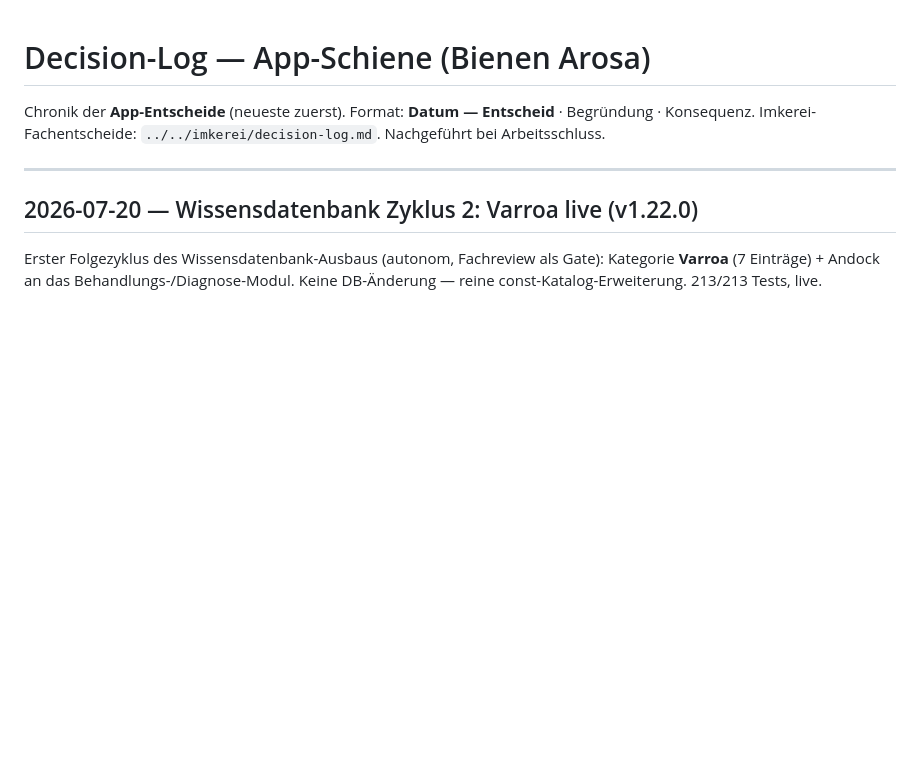
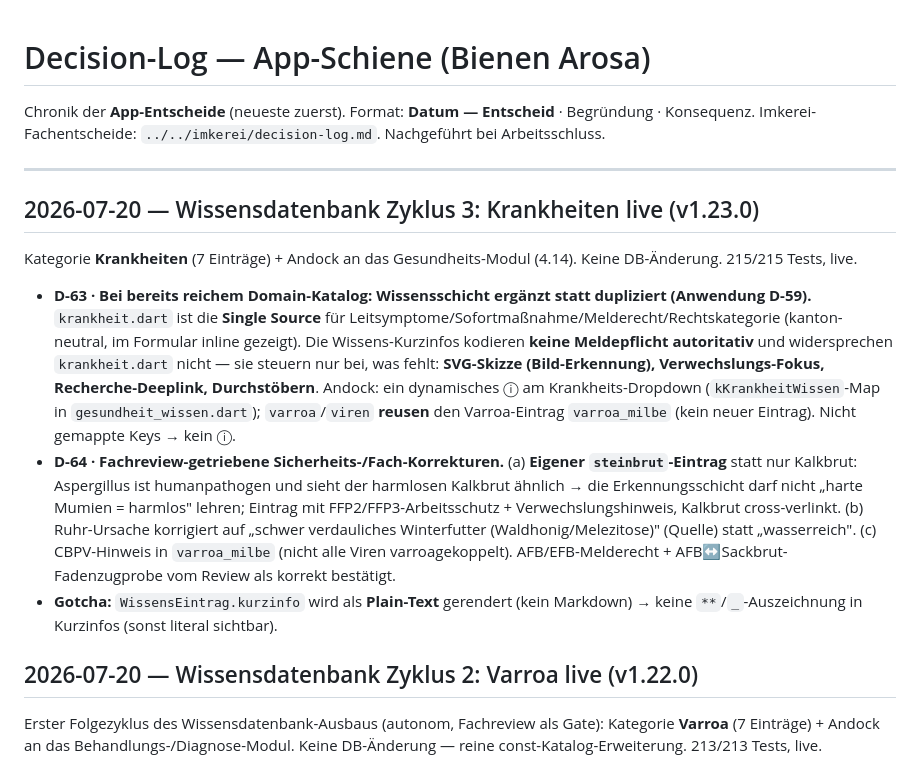
Before and after one commit to DanielProyer/bienen-app, a Markdown page: docs/decision-log.md, the part around the change. Drawn GitHub-style; blank space fills up the shorter version.

Commit message:
docs(wissen): Living-Docs Zyklus 3 Krankheiten (v1.23.0, D-63/D-64)
Co-Authored-By: Claude Opus 4.8 <noreply@anthropic.com>

```diff
--- a/docs/decision-log.md
+++ b/docs/decision-log.md
@@ -3,6 +3,14 @@
 Chronik der **App-Entscheide** (neueste zuerst). Format: **Datum — Entscheid** · Begründung · Konsequenz. Imkerei-Fachentscheide: `../../imkerei/decision-log.md`. Nachgeführt bei Arbeitsschluss.
 
 ---
+
+## 2026-07-20 — Wissensdatenbank Zyklus 3: Krankheiten live (v1.23.0)
+
+Kategorie **Krankheiten** (7 Einträge) + Andock an das Gesundheits-Modul (4.14). Keine DB-Änderung. 215/215 Tests, live.
+
+- **D-63 · Bei bereits reichem Domain-Katalog: Wissensschicht ergänzt statt dupliziert (Anwendung D-59).** `krankheit.dart` ist die **Single Source** für Leitsymptome/Sofortmaßnahme/Melderecht/Rechtskategorie (kanton-neutral, im Formular inline gezeigt). Die Wissens-Kurzinfos kodieren **keine Meldepflicht autoritativ** und widersprechen `krankheit.dart` nicht — sie steuern nur bei, was fehlt: **SVG-Skizze (Bild-Erkennung), Verwechslungs-Fokus, Recherche-Deeplink, Durchstöbern**. Andock: ein dynamisches ⓘ am Krankheits-Dropdown (`kKrankheitWissen`-Map in `gesundheit_wissen.dart`); `varroa`/`viren` **reusen** den Varroa-Eintrag `varroa_milbe` (kein neuer Eintrag). Nicht gemappte Keys → kein ⓘ.
+- **D-64 · Fachreview-getriebene Sicherheits-/Fach-Korrekturen.** (a) **Eigener `steinbrut`-Eintrag** statt nur Kalkbrut: Aspergillus ist humanpathogen und sieht der harmlosen Kalkbrut ähnlich → die Erkennungsschicht darf nicht „harte Mumien = harmlos" lehren; Eintrag mit FFP2/FFP3-Arbeitsschutz + Verwechslungshinweis, Kalkbrut cross-verlinkt. (b) Ruhr-Ursache korrigiert auf „schwer verdauliches Winterfutter (Waldhonig/Melezitose)" (Quelle) statt „wasserreich". (c) CBPV-Hinweis in `varroa_milbe` (nicht alle Viren varroagekoppelt). AFB/EFB-Melderecht + AFB↔Sackbrut-Fadenzugprobe vom Review als korrekt bestätigt.
+- **Gotcha:** `WissensEintrag.kurzinfo` wird als **Plain-Text** gerendert (kein Markdown) → keine `**`/`_`-Auszeichnung in Kurzinfos (sonst literal sichtbar).
 
 ## 2026-07-20 — Wissensdatenbank Zyklus 2: Varroa live (v1.22.0)
 
```
Also changed, not shown: ToDo.md (+6 -2 lines), docs/roadmap-app.md (+1 -1 lines).
